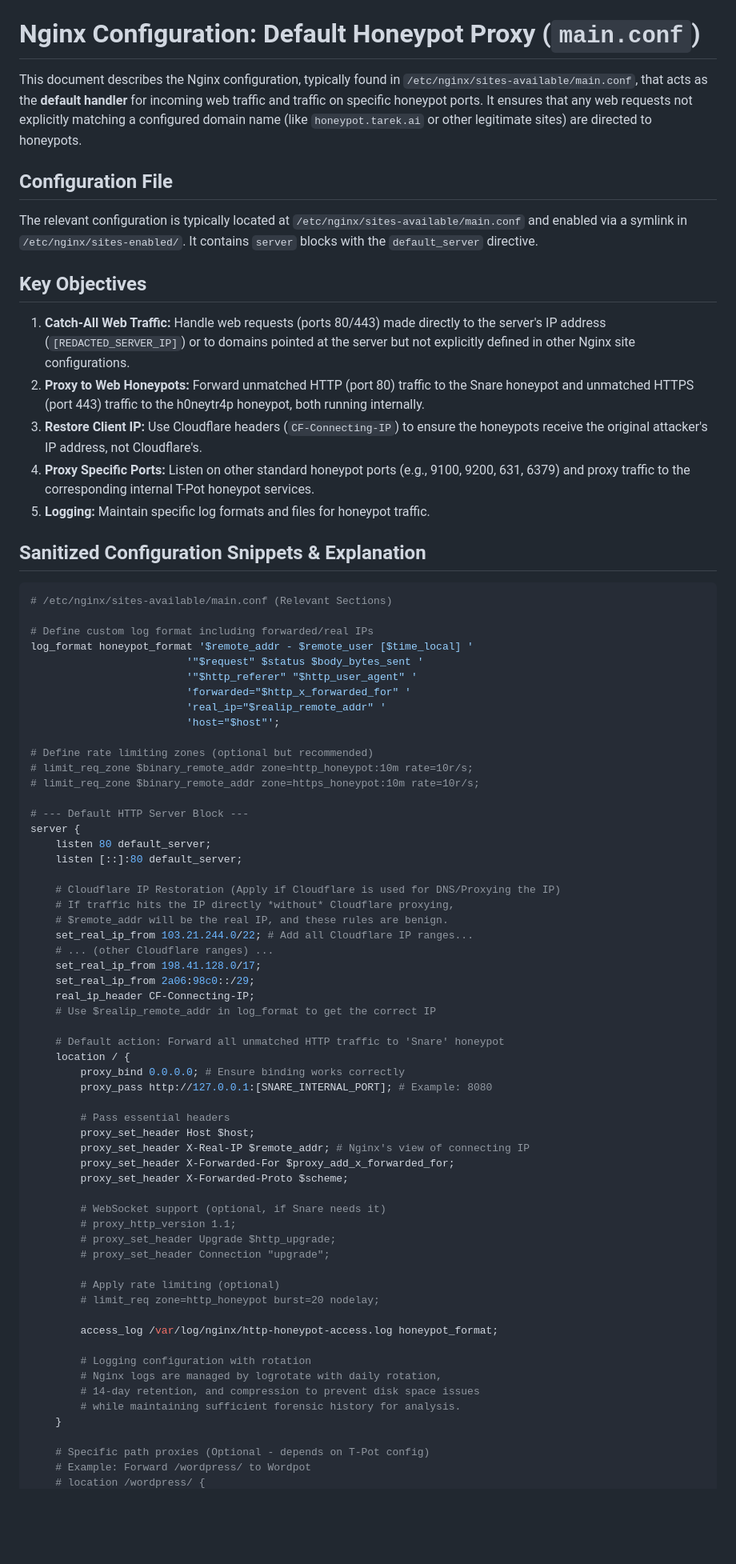
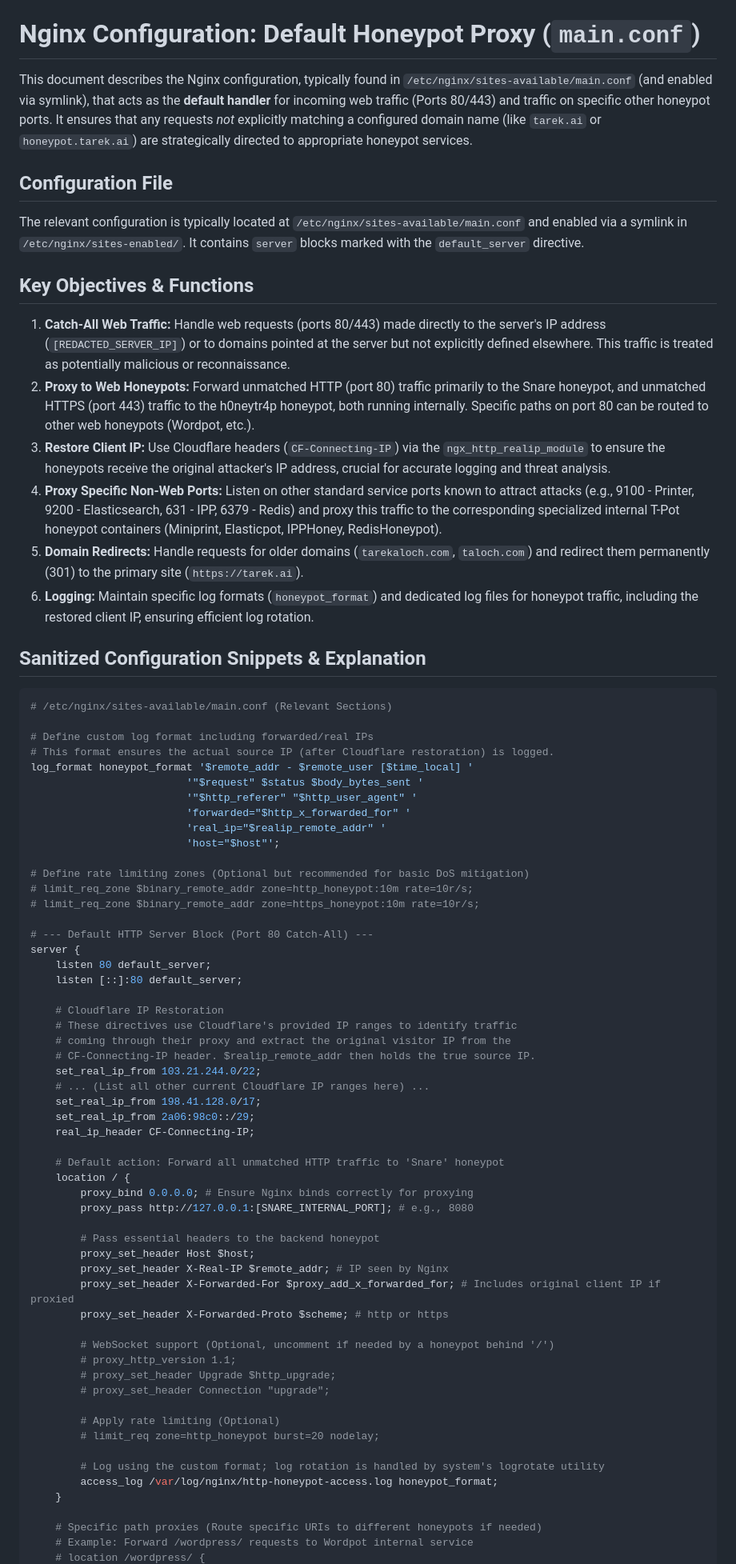
Before and after one commit to TarekAloch/tarek-portfolio, a Markdown page: Honeypot_Project_T-Pot_CE/3_Nginx_Configuration_Strategy/Default_Honeypot_Proxy.md, the part around the change printed below. Shown: that part at 80% size. Drawn GitHub-style; blank space fills up the shorter version.

```diff
--- a/Honeypot_Project_T-Pot_CE/3_Nginx_Configuration_Strategy/Default_Honeypot_Proxy.md
+++ b/Honeypot_Project_T-Pot_CE/3_Nginx_Configuration_Strategy/Default_Honeypot_Proxy.md
@@ -1,18 +1,19 @@
 # Nginx Configuration: Default Honeypot Proxy (`main.conf`)
 
-This document describes the Nginx configuration, typically found in `/etc/nginx/sites-available/main.conf`, that acts as the **default handler** for incoming web traffic and traffic on specific honeypot ports. It ensures that any web requests not explicitly matching a configured domain name (like `honeypot.tarek.ai` or other legitimate sites) are directed to honeypots.
+This document describes the Nginx configuration, typically found in `/etc/nginx/sites-available/main.conf` (and enabled via symlink), that acts as the **default handler** for incoming web traffic (Ports 80/443) and traffic on specific other honeypot ports. It ensures that any requests *not* explicitly matching a configured domain name (like `tarek.ai` or `honeypot.tarek.ai`) are strategically directed to appropriate honeypot services.
 
 ## Configuration File
 
-The relevant configuration is typically located at `/etc/nginx/sites-available/main.conf` and enabled via a symlink in `/etc/nginx/sites-enabled/`. It contains `server` blocks with the `default_server` directive.
+The relevant configuration is typically located at `/etc/nginx/sites-available/main.conf` and enabled via a symlink in `/etc/nginx/sites-enabled/`. It contains `server` blocks marked with the `default_server` directive.
 
-## Key Objectives
+## Key Objectives & Functions
 
-1.  **Catch-All Web Traffic:** Handle web requests (ports 80/443) made directly to the server's IP address (`[REDACTED_SERVER_IP]`) or to domains pointed at the server but not explicitly defined in other Nginx site configurations.
-2.  **Proxy to Web Honeypots:** Forward unmatched HTTP (port 80) traffic to the Snare honeypot and unmatched HTTPS (port 443) traffic to the h0neytr4p honeypot, both running internally.
-3.  **Restore Client IP:** Use Cloudflare headers (`CF-Connecting-IP`) to ensure the honeypots receive the original attacker's IP address, not Cloudflare's.
-4.  **Proxy Specific Ports:** Listen on other standard honeypot ports (e.g., 9100, 9200, 631, 6379) and proxy traffic to the corresponding internal T-Pot honeypot services.
-5.  **Logging:** Maintain specific log formats and files for honeypot traffic.
+1.  **Catch-All Web Traffic:** Handle web requests (ports 80/443) made directly to the server's IP address (`[REDACTED_SERVER_IP]`) or to domains pointed at the server but not explicitly defined elsewhere. This traffic is treated as potentially malicious or reconnaissance.
+2.  **Proxy to Web Honeypots:** Forward unmatched HTTP (port 80) traffic primarily to the Snare honeypot, and unmatched HTTPS (port 443) traffic to the h0neytr4p honeypot, both running internally. Specific paths on port 80 can be routed to other web honeypots (Wordpot, etc.).
+3.  **Restore Client IP:** Use Cloudflare headers (`CF-Connecting-IP`) via the `ngx_http_realip_module` to ensure the honeypots receive the original attacker's IP address, crucial for accurate logging and threat analysis.
+4.  **Proxy Specific Non-Web Ports:** Listen on other standard service ports known to attract attacks (e.g., 9100 - Printer, 9200 - Elasticsearch, 631 - IPP, 6379 - Redis) and proxy this traffic to the corresponding specialized internal T-Pot honeypot containers (Miniprint, Elasticpot, IPPHoney, RedisHoneypot).
+5.  **Domain Redirects:** Handle requests for older domains (`tarekaloch.com`, `taloch.com`) and redirect them permanently (301) to the primary site (`https://tarek.ai`).
+6.  **Logging:** Maintain specific log formats (`honeypot_format`) and dedicated log files for honeypot traffic, including the restored client IP, ensuring efficient log rotation.
 
 ## Sanitized Configuration Snippets & Explanation
 
@@ -20,6 +21,7 @@ The relevant configuration is typically located at `/etc/nginx/sites-available/m
 # /etc/nginx/sites-available/main.conf (Relevant Sections)
 
 # Define custom log format including forwarded/real IPs
+# This format ensures the actual source IP (after Cloudflare restoration) is logged.
 log_format honeypot_format '$remote_addr - $remote_user [$time_local] '
                          '"$request" $status $body_bytes_sent '
                          '"$http_referer" "$http_user_agent" '
@@ -27,52 +29,48 @@ log_format honeypot_format '$remote_addr - $remote_user [$time_local] '
                          'real_ip="$realip_remote_addr" '
                          'host="$host"';
 
-# Define rate limiting zones (optional but recommended)
+# Define rate limiting zones (Optional but recommended for basic DoS mitigation)
 # limit_req_zone $binary_remote_addr zone=http_honeypot:10m rate=10r/s;
 # limit_req_zone $binary_remote_addr zone=https_honeypot:10m rate=10r/s;
 
-# --- Default HTTP Server Block ---
+# --- Default HTTP Server Block (Port 80 Catch-All) ---
 server {
     listen 80 default_server;
     listen [::]:80 default_server;
 
-    # Cloudflare IP Restoration (Apply if Cloudflare is used for DNS/Proxying the IP)
-    # If traffic hits the IP directly *without* Cloudflare proxying,
-    # $remote_addr will be the real IP, and these rules are benign.
-    set_real_ip_from 103.21.244.0/22; # Add all Cloudflare IP ranges...
-    # ... (other Cloudflare ranges) ...
+    # Cloudflare IP Restoration
+    # These directives use Cloudflare's provided IP ranges to identify traffic
+    # coming through their proxy and extract the original visitor IP from the
+    # CF-Connecting-IP header. $realip_remote_addr then holds the true source IP.
+    set_real_ip_from 103.21.244.0/22;
+    # ... (List all other current Cloudflare IP ranges here) ...
     set_real_ip_from 198.41.128.0/17;
     set_real_ip_from 2a06:98c0::/29;
     real_ip_header CF-Connecting-IP;
-    # Use $realip_remote_addr in log_format to get the correct IP
 
     # Default action: Forward all unmatched HTTP traffic to 'Snare' honeypot
     location / {
-        proxy_bind 0.0.0.0; # Ensure binding works correctly
-        proxy_pass http://127.0.0.1:[SNARE_INTERNAL_PORT]; # Example: 8080
+        proxy_bind 0.0.0.0; # Ensure Nginx binds correctly for proxying
+        proxy_pass http://127.0.0.1:[SNARE_INTERNAL_PORT]; # e.g., 8080
 
-        # Pass essential headers
+        # Pass essential headers to the backend honeypot
         proxy_set_header Host $host;
-        proxy_set_header X-Real-IP $remote_addr; # Nginx's view of connecting IP
-        proxy_set_header X-Forwarded-For $proxy_add_x_forwarded_for;
-        proxy_set_header X-Forwarded-Proto $scheme;
+        proxy_set_header X-Real-IP $remote_addr; # IP seen by Nginx
+        proxy_set_header X-Forwarded-For $proxy_add_x_forwarded_for; # Includes original client IP if proxied
+        proxy_set_header X-Forwarded-Proto $scheme; # http or https
 
-        # WebSocket support (optional, if Snare needs it)
+        # WebSocket support (Optional, uncomment if needed by a honeypot behind '/')
         # proxy_http_version 1.1;
         # proxy_set_header Upgrade $http_upgrade;
         # proxy_set_header Connection "upgrade";
 
-        # Apply rate limiting (optional)
+        # Apply rate limiting (Optional)
         # limit_req zone=http_honeypot burst=20 nodelay;
 
+        # Log using the custom format; log rotation is handled by system's logrotate utility
         access_log /var/log/nginx/http-honeypot-access.log honeypot_format;
-
-        # Logging configuration with rotation
-        # Nginx logs are managed by logrotate with daily rotation,
-        # 14-day retention, and compression to prevent disk space issues
-        # while maintaining sufficient forensic history for analysis.
     }
 
-    # Specific path proxies (Optional - depends on T-Pot config)
-    # Example: Forward /wordpress/ to Wordpot
+    # Specific path proxies (Route specific URIs to different honeypots if needed)
+    # Example: Forward /wordpress/ requests to Wordpot internal service
     # location /wordpress/ {
```
Also changed, not shown: other parts of Honeypot_Project_T-Pot_CE/3_Nginx_Configuration_Strategy/Default_Honeypot_Proxy.md (+67 -110 lines).
